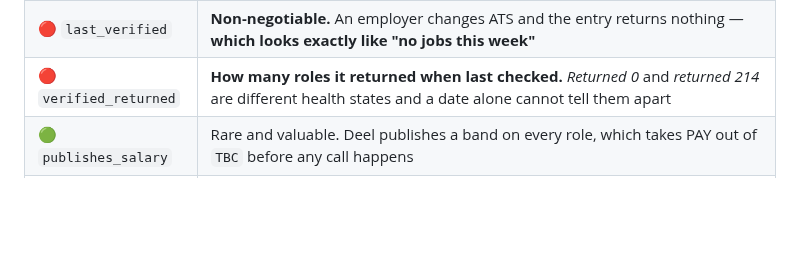
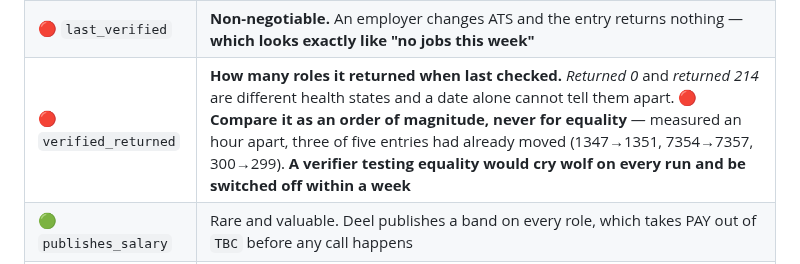
Before and after one commit to sachajackson/career-wiki, a Markdown page: BACKLOG.md, the part around the change. Drawn GitHub-style; blank space fills up the shorter version.

Commit message:
backlog: verified_returned is an order of magnitude, not an equality test
Calling all five list endpoints an hour after seeding them, three counts
had already moved: State Street 1347 to 1351, JPMorgan 7354 to 7357, Deel
300 to 299. Job boards churn hourly.

A verifier comparing that field for equality would fire on almost every
run and be switched off within a week, which is the failure mode every
other check in this repo is written to avoid. The signal worth having is
a collapse to zero or near it, not a delta.

Co-Authored-By: Claude Opus 5 <noreply@anthropic.com>

```diff
--- a/BACKLOG.md
+++ b/BACKLOG.md
@@ -916,7 +916,7 @@ Python.**
 |---|---|
 | `ats` + `params` | **A common core with per-protocol parameters.** Greenhouse needs a token; Workday needs host, tenant and site as three separate values, because [there are two hosting styles](#) and deriving the host from the tenant silently misses employers |
 | 🔴 `last_verified` | **Non-negotiable.** An employer changes ATS and the entry returns nothing — **which looks exactly like "no jobs this week"** |
-| 🔴 `verified_returned` | **How many roles it returned when last checked.** *Returned 0* and *returned 214* are different health states and a date alone cannot tell them apart |
+| 🔴 `verified_returned` | **How many roles it returned when last checked.** *Returned 0* and *returned 214* are different health states and a date alone cannot tell them apart. 🔴 **Compare it as an order of magnitude, never for equality** — measured an hour apart, three of five entries had already moved (1347→1351, 7354→7357, 300→299). **A verifier testing equality would cry wolf on every run and be switched off within a week** |
 | 🟢 `publishes_salary` | Rare and valuable. Deel publishes a band on every role, which takes PAY out of `TBC` before any call happens |
 | 🔴 `careers_url` | **Always the company's own page — `stripe.com/careers/search`, never `boards.greenhouse.io/stripe`.** It is what a person actually pastes, and **it is the recovery key: when an employer switches ATS the endpoint dies and the careers page does not**, so that URL is how the replacement gets found. The ATS address belongs in `params` |
 
```
